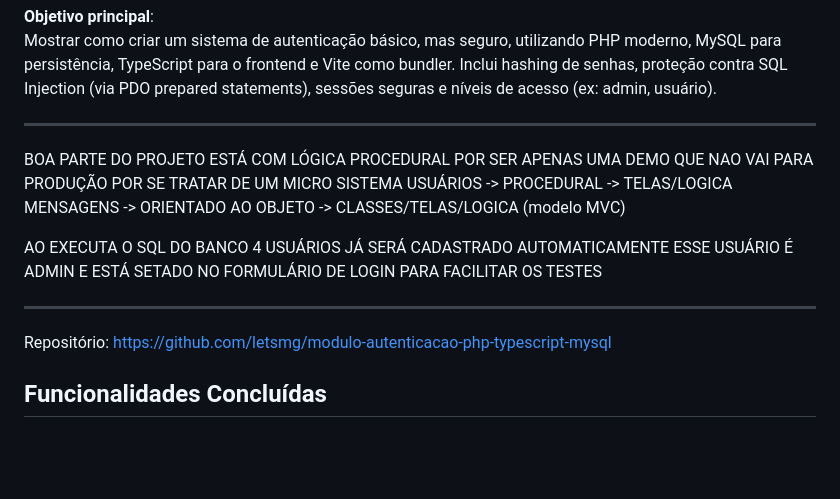
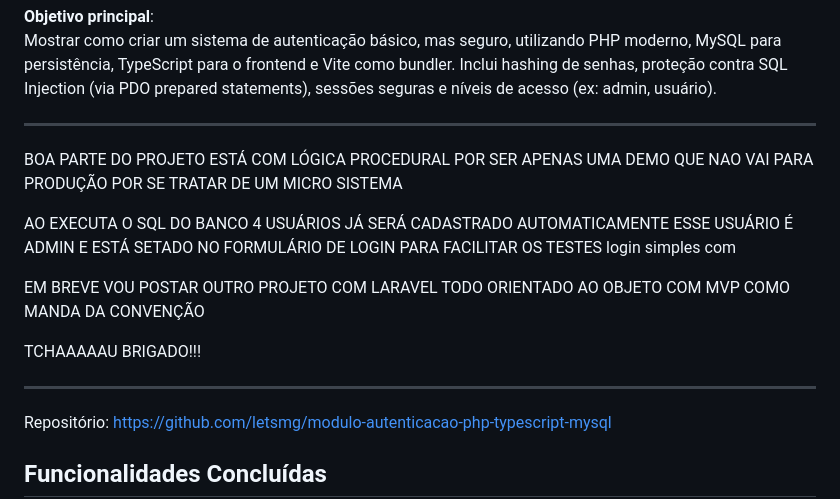
Before and after one commit to letsmg/modulo-autenticacao-php-typescript-mysql, a Markdown page: README.md, the part around the change. Rendered like a GitHub page; blank space fills up the shorter version.

Commit message:
readme atualizado tbm

```diff
--- a/README.md
+++ b/README.md
@@ -17,15 +17,16 @@ Mostrar como criar um sistema de autenticação básico, mas seguro, utilizando
 **********************
 BOA PARTE DO PROJETO ESTÁ COM LÓGICA PROCEDURAL POR SER APENAS UMA DEMO
 QUE NAO VAI PARA PRODUÇÃO POR SE TRATAR DE UM MICRO SISTEMA
-USUÁRIOS -> PROCEDURAL -> TELAS/LOGICA
-MENSAGENS -> ORIENTADO AO OBJETO -> CLASSES/TELAS/LOGICA (modelo MVC)
 
 AO EXECUTA O SQL DO BANCO 4 USUÁRIOS JÁ SERÁ CADASTRADO AUTOMATICAMENTE
 ESSE USUÁRIO É ADMIN E ESTÁ SETADO NO FORMULÁRIO DE LOGIN PARA FACILITAR OS TESTES
+login simples com
 
+EM BREVE VOU POSTAR OUTRO PROJETO COM LARAVEL TODO ORIENTADO AO OBJETO COM MVP
+COMO MANDA DA CONVENÇÃO
+
+TCHAAAAAU BRIGADO!!!
 **********************
-
-
 
 
 
```
